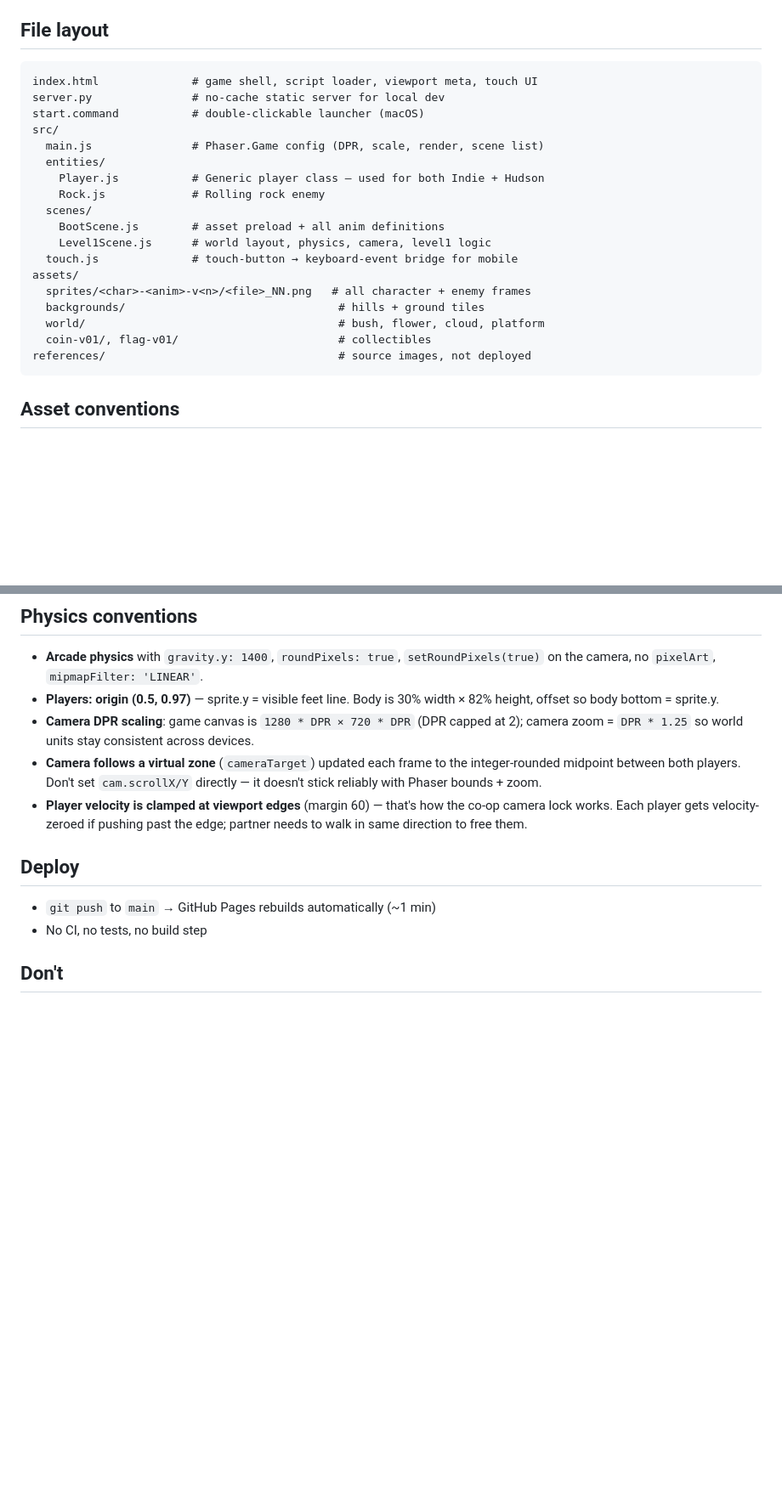
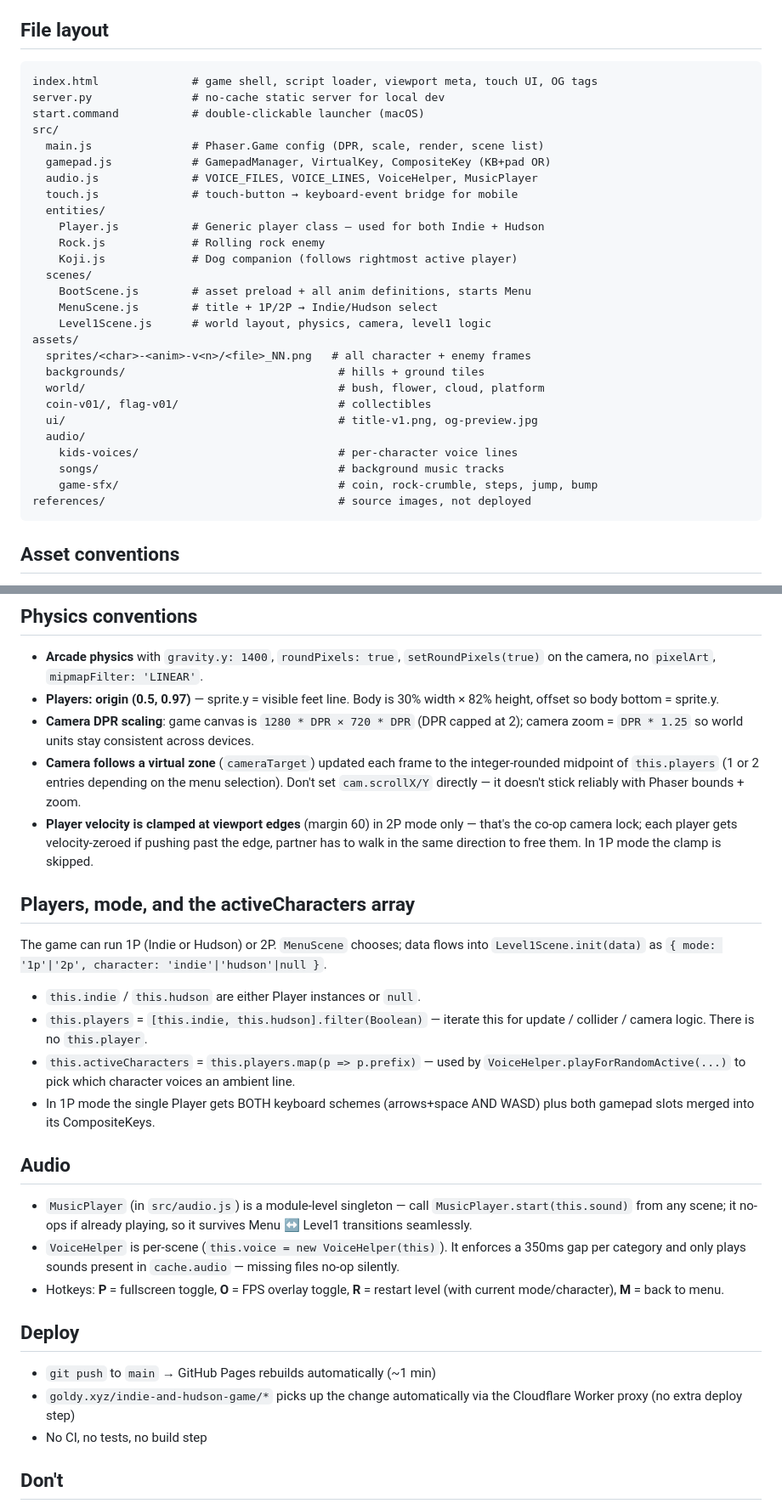
Before and after one commit to goldypix/indie-hudson-game, a Markdown page: CLAUDE.md, 2 parts joined by grey strips. Shown at 85% size. GitHub-like rendering; blank space fills up the shorter version.

````diff
--- a/CLAUDE.md
+++ b/CLAUDE.md
@@ -20,23 +23,32 @@ no-cache headers + opens Chrome)
 ## File layout
 
 ```
-index.html              # game shell, script loader, viewport meta, touch UI
+index.html              # game shell, script loader, viewport meta, touch UI, OG tags
 server.py               # no-cache static server for local dev
 start.command           # double-clickable launcher (macOS)
 src/
   main.js               # Phaser.Game config (DPR, scale, render, scene list)
+  gamepad.js            # GamepadManager, VirtualKey, CompositeKey (KB+pad OR)
+  audio.js              # VOICE_FILES, VOICE_LINES, VoiceHelper, MusicPlayer
+  touch.js              # touch-button → keyboard-event bridge for mobile
   entities/
     Player.js           # Generic player class — used for both Indie + Hudson
     Rock.js             # Rolling rock enemy
+    Koji.js             # Dog companion (follows rightmost active player)
   scenes/
-    BootScene.js        # asset preload + all anim definitions
+    BootScene.js        # asset preload + all anim definitions, starts Menu
+    MenuScene.js        # title + 1P/2P → Indie/Hudson select
     Level1Scene.js      # world layout, physics, camera, level1 logic
-  touch.js              # touch-button → keyboard-event bridge for mobile
 assets/
   sprites/<char>-<anim>-v<n>/<file>_NN.png   # all character + enemy frames
   backgrounds/                                # hills + ground tiles
   world/                                      # bush, flower, cloud, platform
   coin-v01/, flag-v01/                        # collectibles
+  ui/                                         # title-v1.png, og-preview.jpg
+  audio/
+    kids-voices/                              # per-character voice lines
+    songs/                                    # background music tracks
+    game-sfx/                                 # coin, rock-crumble, steps, jump, bump
 references/                                   # source images, not deployed
 ```
 
@@ -83,15 +95,44 @@ new Player(scene, x, y, {
   at 2); camera zoom = `DPR * 1.25` so world units stay consistent across
   devices.
 - **Camera follows a virtual zone** (`cameraTarget`) updated each frame to
-  the integer-rounded midpoint between both players. Don't set `cam.scrollX/Y`
-  directly — it doesn't stick reliably with Phaser bounds + zoom.
-- **Player velocity is clamped at viewport edges** (margin 60) — that's how
-  the co-op camera lock works. Each player gets velocity-zeroed if pushing
-  past the edge; partner needs to walk in same direction to free them.
+  the integer-rounded midpoint of `this.players` (1 or 2 entries depending
+  on the menu selection). Don't set `cam.scrollX/Y` directly — it doesn't
+  stick reliably with Phaser bounds + zoom.
+- **Player velocity is clamped at viewport edges** (margin 60) in 2P mode
+  only — that's the co-op camera lock; each player gets velocity-zeroed
+  if pushing past the edge, partner has to walk in the same direction to
+  free them. In 1P mode the clamp is skipped.
+
+## Players, mode, and the activeCharacters array
+
+The game can run 1P (Indie or Hudson) or 2P. `MenuScene` chooses; data flows
+into `Level1Scene.init(data)` as `{ mode: '1p'|'2p', character: 'indie'|'hudson'|null }`.
+
+- `this.indie` / `this.hudson` are either Player instances or `null`.
+- `this.players` = `[this.indie, this.hudson].filter(Boolean)` — iterate
+  this for update / collider / camera logic. There is no `this.player`.
+- `this.activeCharacters` = `this.players.map(p => p.prefix)` — used by
+  `VoiceHelper.playForRandomActive(...)` to pick which character voices an
+  ambient line.
+- In 1P mode the single Player gets BOTH keyboard schemes (arrows+space AND
+  WASD) plus both gamepad slots merged into its CompositeKeys.
+
+## Audio
+
+- `MusicPlayer` (in `src/audio.js`) is a module-level singleton — call
+  `MusicPlayer.start(this.sound)` from any scene; it no-ops if already
+  playing, so it survives Menu ↔ Level1 transitions seamlessly.
+- `VoiceHelper` is per-scene (`this.voice = new VoiceHelper(this)`). It
+  enforces a 350ms gap per category and only plays sounds present in
+  `cache.audio` — missing files no-op silently.
+- Hotkeys: **P** = fullscreen toggle, **O** = FPS overlay toggle,
+  **R** = restart level (with current mode/character), **M** = back to menu.
 
 ## Deploy
 
 - `git push` to `main` → GitHub Pages rebuilds automatically (~1 min)
+- `goldy.xyz/indie-and-hudson-game/*` picks up the change automatically
+  via the Cloudflare Worker proxy (no extra deploy step)
 - No CI, no tests, no build step
 
 ## Don't
````
Also changed, not shown: other parts of CLAUDE.md (+3 -0 lines), HANDOFF.md (+83 -64 lines).
